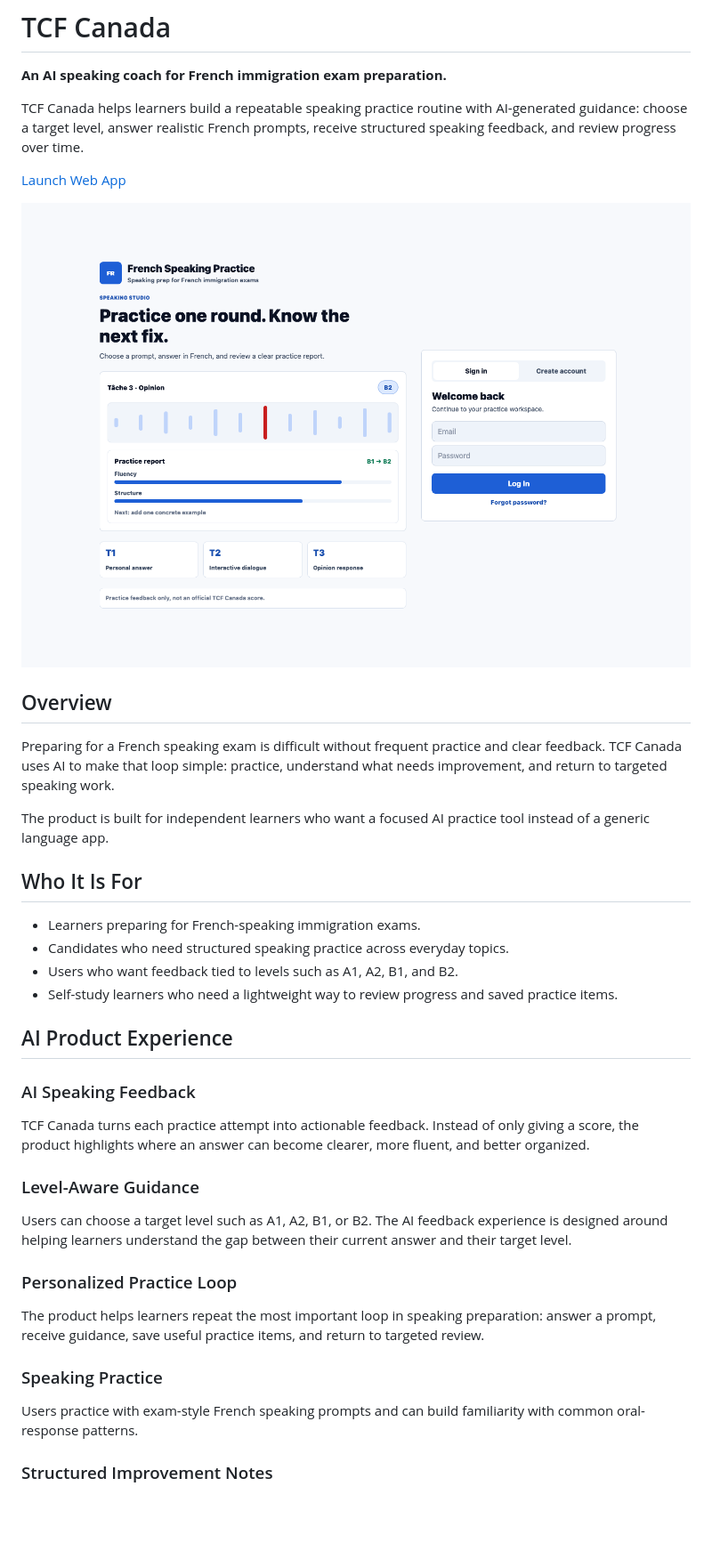
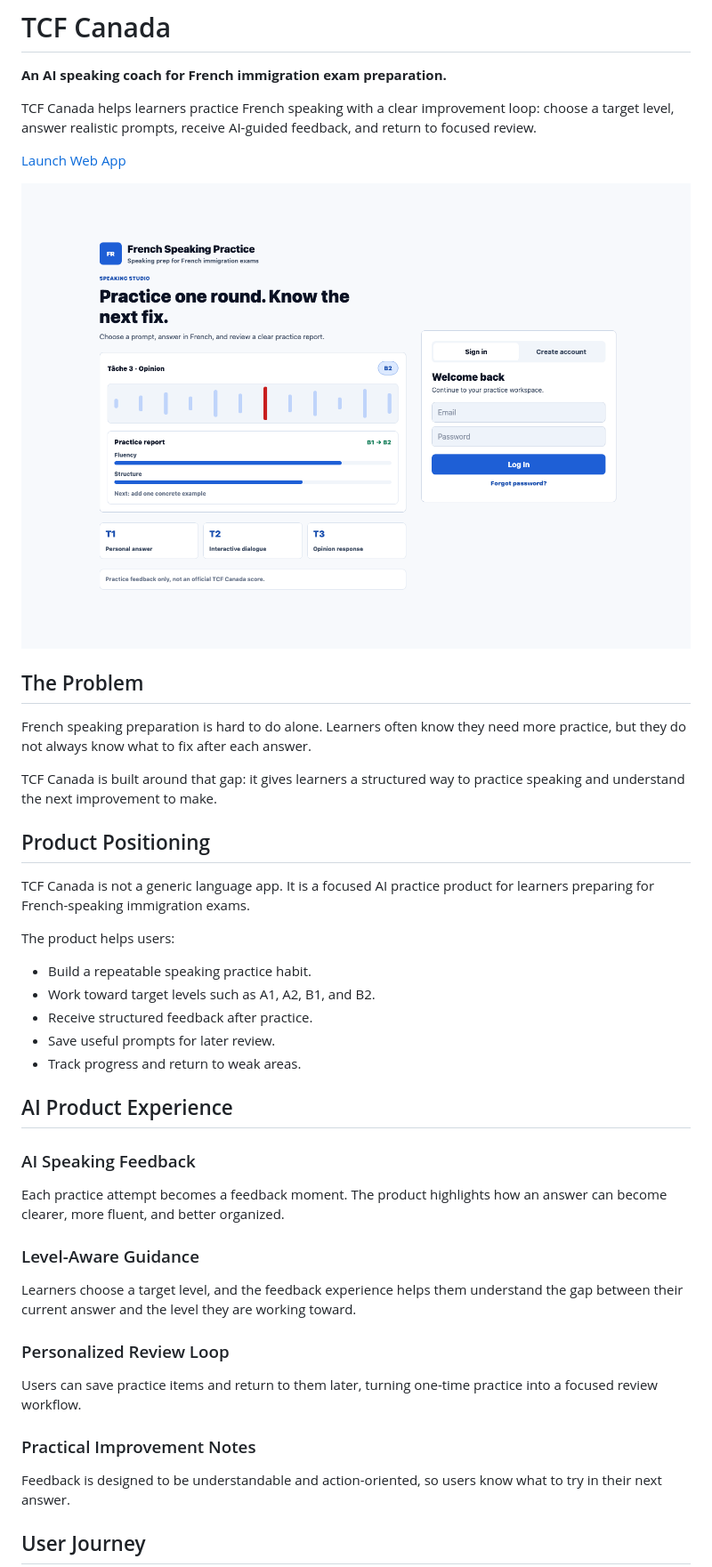
Before and after one commit to zoetw88/tcf-canada-showcase, a Markdown page: README.md, the part around one of its changes. Shown at 89% size. GitHub-like rendering; blank space fills up the shorter version.

Commit message:
docs: mature ai product showcase

```diff
--- a/README.md
+++ b/README.md
@@ -2,7 +2,7 @@
 
 **An AI speaking coach for French immigration exam preparation.**
 
-TCF Canada helps learners build a repeatable speaking practice routine with AI-generated guidance: choose a target level, answer realistic French prompts, receive structured speaking feedback, and review progress over time.
+TCF Canada helps learners practice French speaking with a clear improvement loop: choose a target level, answer realistic prompts, receive AI-guided feedback, and return to focused review.
 
 [Launch Web App](https://tcf-canada-gamma.vercel.app)
 
@@ -10,34 +10,39 @@ TCF Canada helps learners build a repeatable speaking practice routine with AI-g
 
-## Overview
+## The Problem
 
-Preparing for a French speaking exam is difficult without frequent practice and clear feedback. TCF Canada uses AI to make that loop simple: practice, understand what needs improvement, and return to targeted speaking work.
+French speaking preparation is hard to do alone. Learners often know they need more practice, but they do not always know what to fix after each answer.
 
-The product is built for independent learners who want a focused AI practice tool instead of a generic language app.
+TCF Canada is built around that gap: it gives learners a structured way to practice speaking and understand the next improvement to make.
 
-## Who It Is For
+## Product Positioning
 
-- Learners preparing for French-speaking immigration exams.
-- Candidates who need structured speaking practice across everyday topics.
-- Users who want feedback tied to levels such as A1, A2, B1, and B2.
-- Self-study learners who need a lightweight way to review progress and saved practice items.
+TCF Canada is not a generic language app. It is a focused AI practice product for learners preparing for French-speaking immigration exams.
+
+The product helps users:
+
+- Build a repeatable speaking practice habit.
+- Work toward target levels such as A1, A2, B1, and B2.
+- Receive structured feedback after practice.
+- Save useful prompts for later review.
+- Track progress and return to weak areas.
 
 ## AI Product Experience
 
 ### AI Speaking Feedback
 
-TCF Canada turns each practice attempt into actionable feedback. Instead of only giving a score, the product highlights where an answer can become clearer, more fluent, and better organized.
+Each practice attempt becomes a feedback moment. The product highlights how an answer can become clearer, more fluent, and better organized.
 
 ### Level-Aware Guidance
 
-Users can choose a target level such as A1, A2, B1, or B2. The AI feedback experience is designed around helping learners understand the gap between their current answer and their target level.
+Learners choose a target level, and the feedback experience helps them understand the gap between their current answer and the level they are working toward.
 
-### Personalized Practice Loop
+### Personalized Review Loop
 
-The product helps learners repeat the most important loop in speaking preparation: answer a prompt, receive guidance, save useful practice items, and return to targeted review.
+Users can save practice items and return to them later, turning one-time practice into a focused review workflow.
 
-### Speaking Practice
+### Practical Improvement Notes
 
-Users practice with exam-style French speaking prompts and can build familiarity with common oral-response patterns.
+Feedback is designed to be understandable and action-oriented, so users know what to try in their next answer.
 
-### Structured Improvement Notes
+## User Journey
 
```
Also changed, not shown: other parts of README.md (+31 -31 lines).
